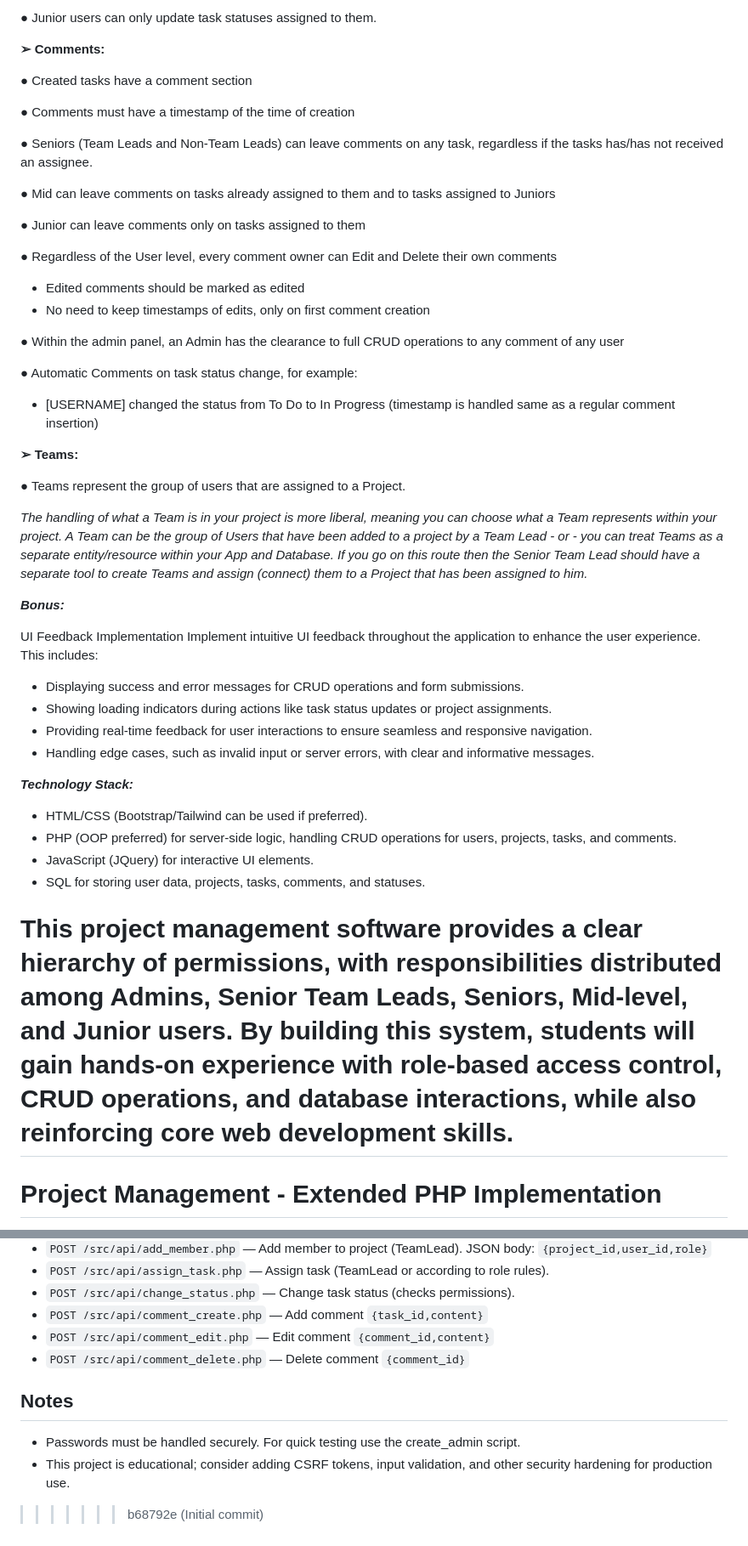
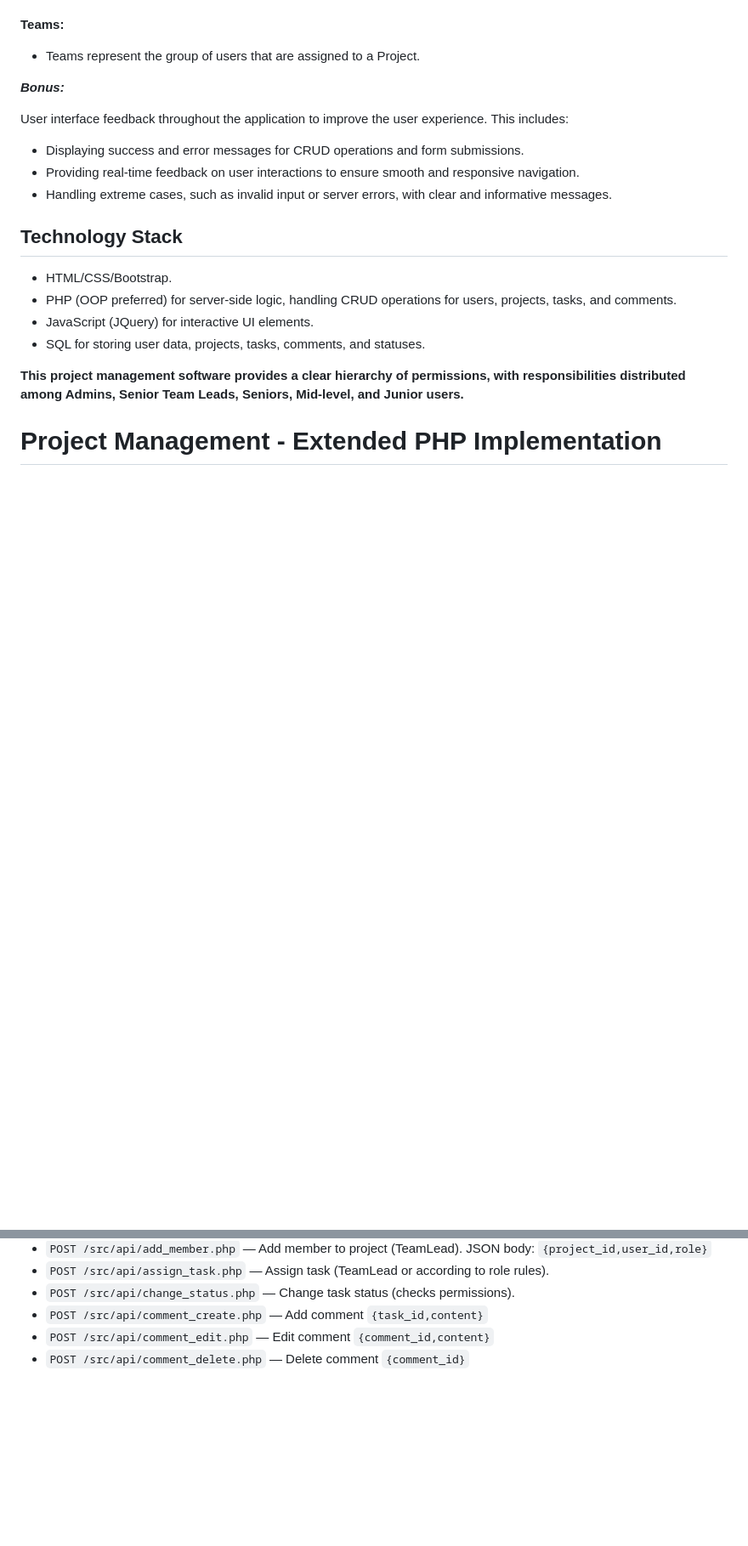
Before and after one commit to dodevskaa/Project_Management_Software_Application, a Markdown page: pm_project_full/README.md, 2 parts joined by grey strips. Shown at 85% size. GitHub-like rendering; blank space fills up the shorter version.

```diff
--- a/pm_project_full/README.md
+++ b/pm_project_full/README.md
@@ -164,52 +123,22 @@ Junior users have the most limited permissions:
-● Junior users can only update task statuses assigned to them.
-
-**➢ Comments:**
-
-● Created tasks have a comment section
-
-● Comments must have a timestamp of the time of creation
-
-● Seniors (Team Leads and Non-Team Leads) can leave comments on any task, regardless if the tasks has/has not received an assignee.
-
-● Mid can leave comments on tasks already assigned to them and to tasks assigned to Juniors
-
-● Junior can leave comments only on tasks assigned to them
-
-● Regardless of the User level, every comment owner can Edit and Delete their own comments
-
-- Edited comments should be marked as edited
-- No need to keep timestamps of edits, only on first comment creation
-
-● Within the admin panel, an Admin has the clearance to full CRUD operations to any comment of any user
-
-● Automatic Comments on task status change, for example:
-
-- [USERNAME] changed the status from To Do to In Progress (timestamp is handled same as a regular comment insertion)
-
-**➢ Teams:**
-
-● Teams represent the group of users that are assigned to a Project.
-
-_The handling of what a Team is in your project is more liberal, meaning you can choose what a Team represents within your project. A Team can be the group of Users that have been added to a project by a Team Lead - or - you can treat Teams as a separate entity/resource within your App and Database. If you go on this route then the Senior Team Lead should have a separate tool to create Teams and assign (connect) them to a Project that has been assigned to him._
+**Teams:**
+- Teams represent the group of users that are assigned to a Project.
 
 _**Bonus:**_
 
-UI Feedback Implementation Implement intuitive UI feedback throughout the application to enhance the user experience. This includes:
+User interface feedback throughout the application to improve the user experience. This includes:
+- Displaying success and error messages for CRUD operations and form submissions.
+- Providing real-time feedback on user interactions to ensure smooth and responsive navigation.
+- Handling extreme cases, such as invalid input or server errors, with clear and informative messages.
 
-- Displaying success and error messages for CRUD operations and form submissions.
-- Showing loading indicators during actions like task status updates or project assignments.
-- Providing real-time feedback for user interactions to ensure seamless and responsive navigation.
-- Handling edge cases, such as invalid input or server errors, with clear and informative messages.
+## Technology Stack
 
-_**Technology Stack:**_
-
-- HTML/CSS (Bootstrap/Tailwind can be used if preferred).
+- HTML/CSS/Bootstrap.
 - PHP (OOP preferred) for server-side logic, handling CRUD operations for users, projects, tasks, and comments.
 - JavaScript (JQuery) for interactive UI elements.
 - SQL for storing user data, projects, tasks, comments, and statuses.
 
-This project management software provides a clear hierarchy of permissions, with responsibilities distributed among Admins, Senior Team Leads, Seniors, Mid-level, and Junior users. By building this system, students will gain hands-on experience with role-based access control, CRUD operations, and database interactions, while also reinforcing core web development skills.
-=======
+**This project management software provides a clear hierarchy of permissions, with responsibilities distributed among Admins, Senior Team Leads, Seniors, Mid-level, and Junior users.**
+
 # Project Management - Extended PHP Implementation
 
 This is a more complete PHP + MySQL implementation of the Project Management specification.
@@ -251,8 +180,3 @@ This is a more complete PHP + MySQL implementation of the Project Management spe
 - `POST /src/api/comment_create.php` — Add comment `{task_id,content}`
 - `POST /src/api/comment_edit.php` — Edit comment `{comment_id,content}`
 - `POST /src/api/comment_delete.php` — Delete comment `{comment_id}`
-
-## Notes
-- Passwords must be handled securely. For quick testing use the create_admin script.
-- This project is educational; consider adding CSRF tokens, input validation, and other security hardening for production use.
->>>>>>> b68792e (Initial commit)
```
Also changed, not shown: other parts of pm_project_full/README.md (+81 -122 lines).
